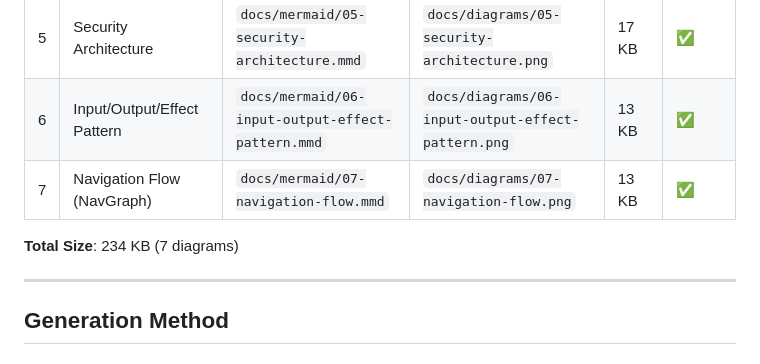
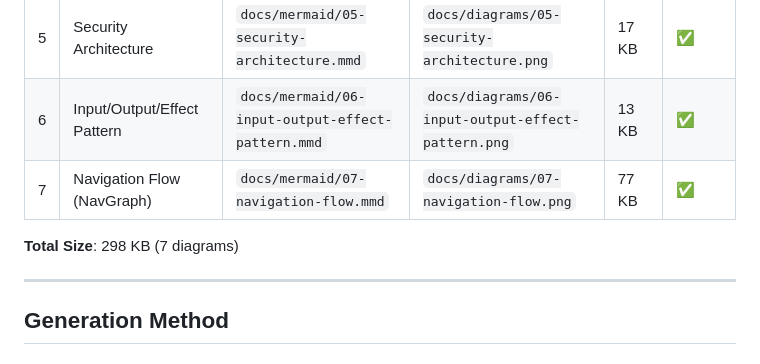
Before and after one commit to jrjohn/arcana-angular, a Markdown page: docs/DIAGRAMS-GENERATED.md, the part around the change. Rendered like a GitHub page.

```diff
--- a/docs/DIAGRAMS-GENERATED.md
+++ b/docs/DIAGRAMS-GENERATED.md
@@ -19,9 +19,9 @@ All 7 architecture diagrams have been successfully generated from Mermaid source
 | 4 | Data Flow & State Management | `docs/mermaid/04-data-flow.mmd` | `docs/diagrams/04-data-flow.png` | 43 KB | ✅ |
 | 5 | Security Architecture | `docs/mermaid/05-security-architecture.mmd` | `docs/diagrams/05-security-architecture.png` | 17 KB | ✅ |
 | 6 | Input/Output/Effect Pattern | `docs/mermaid/06-input-output-effect-pattern.mmd` | `docs/diagrams/06-input-output-effect-pattern.png` | 13 KB | ✅ |
-| 7 | Navigation Flow (NavGraph) | `docs/mermaid/07-navigation-flow.mmd` | `docs/diagrams/07-navigation-flow.png` | 13 KB | ✅ |
+| 7 | Navigation Flow (NavGraph) | `docs/mermaid/07-navigation-flow.mmd` | `docs/diagrams/07-navigation-flow.png` | 77 KB | ✅ |
 
-**Total Size**: 234 KB (7 diagrams)
+**Total Size**: 298 KB (7 diagrams)
 
 ---
 
```
Also changed, not shown: README.md (+15 -13 lines), docs/DIAGRAMS.md (+9 -14 lines), docs/diagrams/07-navigation-flow.png, 1 other file.
